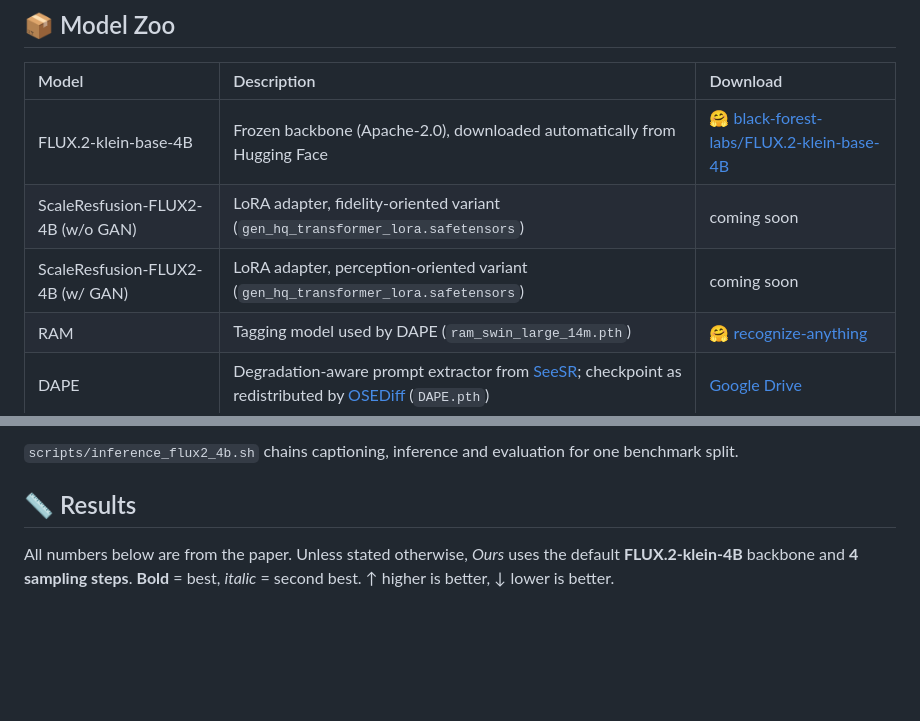
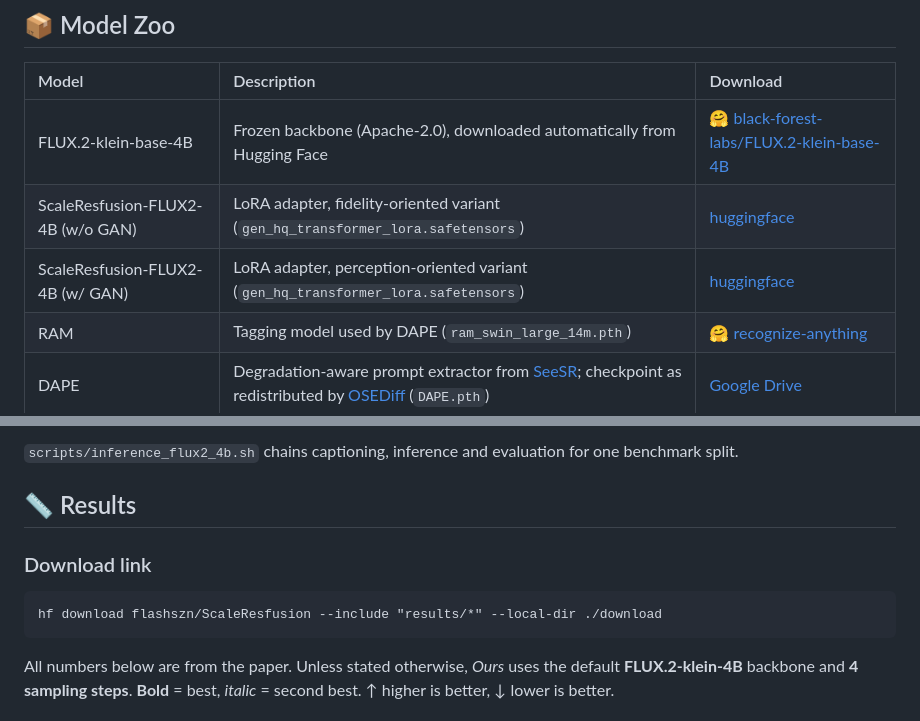
Before and after one commit to YukinoshitaLove/ScaleResfusion, a Markdown page: README.md, 2 parts joined by grey strips. Rendered like a GitHub page; blank space fills up the shorter version.

Commit message:
update the weight/result link in the README.md file to point to the hf link of the weight/result files.

````diff
--- a/README.md
+++ b/README.md
@@ -90,8 +90,8 @@ export HF_HOME=/path/to/your/hf_cache
 | Model | Description | Download |
 |:---|:---|:---|
 | FLUX.2-klein-base-4B | Frozen backbone (Apache-2.0), downloaded automatically from Hugging Face | [🤗 black-forest-labs/FLUX.2-klein-base-4B](https://huggingface.co/black-forest-labs/FLUX.2-klein-base-4B) |
-| ScaleResfusion-FLUX2-4B (w/o GAN) | LoRA adapter, fidelity-oriented variant (`gen_hq_transformer_lora.safetensors`) | coming soon |
-| ScaleResfusion-FLUX2-4B (w/ GAN) | LoRA adapter, perception-oriented variant (`gen_hq_transformer_lora.safetensors`) | coming soon |
+| ScaleResfusion-FLUX2-4B (w/o GAN) | LoRA adapter, fidelity-oriented variant (`gen_hq_transformer_lora.safetensors`) | [huggingface](https://huggingface.co/flashszn/ScaleResfusion/tree/main/weights/4B) |
+| ScaleResfusion-FLUX2-4B (w/ GAN) | LoRA adapter, perception-oriented variant (`gen_hq_transformer_lora.safetensors`) | [huggingface](https://huggingface.co/flashszn/ScaleResfusion/tree/main/weights/4B_gan) |
 | RAM | Tagging model used by DAPE (`ram_swin_large_14m.pth`) | [🤗 recognize-anything](https://huggingface.co/spaces/xinyu1205/recognize-anything/blob/main/ram_swin_large_14m.pth) |
 | DAPE | Degradation-aware prompt extractor from [SeeSR](https://github.com/cswry/SeeSR); checkpoint as redistributed by [OSEDiff](https://github.com/cswry/OSEDiff) (`DAPE.pth`) | [Google Drive](https://drive.google.com/file/d/1KIV6VewwO2eDC9g4Gcvgm-a0LDI7Lmwm/view?usp=drive_link) |
 
@@ -160,6 +160,11 @@ python test_metrics.py \
 `scripts/inference_flux2_4b.sh` chains captioning, inference and evaluation for one benchmark split.
 
 ## 📏 Results
+### Download link
+
+```
+hf download flashszn/ScaleResfusion --include "results/*" --local-dir ./download
+```
 
 All numbers below are from the paper. Unless stated otherwise, *Ours* uses the default **FLUX.2-klein-4B** backbone and **4 sampling steps**. **Bold** = best, *italic* = second best. ↑ higher is better, ↓ lower is better.
 
````
